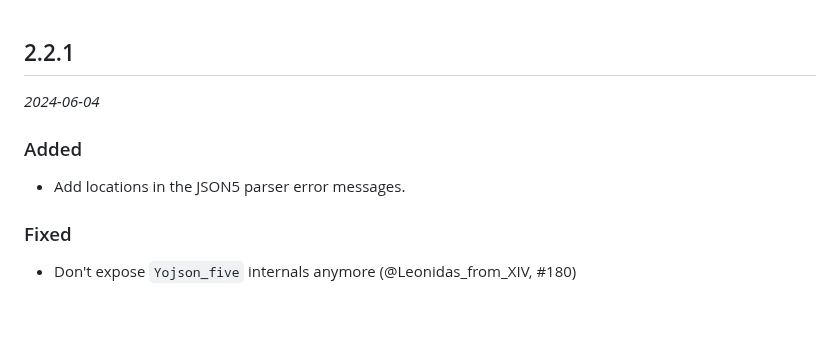
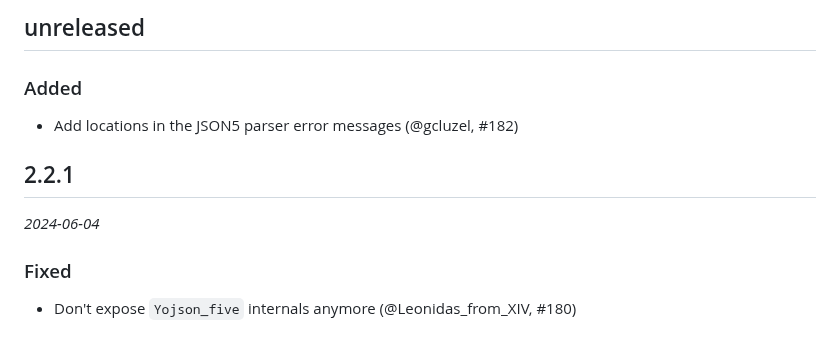
Before and after one commit to ocaml-community/yojson, a Markdown page: CHANGES.md, the part around the change. Rendered like a GitHub page; blank space fills up the shorter version.

Commit message:
Fix the changelog

```diff
--- a/CHANGES.md
+++ b/CHANGES.md
@@ -1,10 +1,12 @@
+## unreleased
+
+### Added
+
+- Add locations in the JSON5 parser error messages (@gcluzel, #182)
+
 ## 2.2.1
 
 *2024-06-04*
-
-### Added
-
-- Add locations in the JSON5 parser error messages.
 
 ### Fixed
 
```
